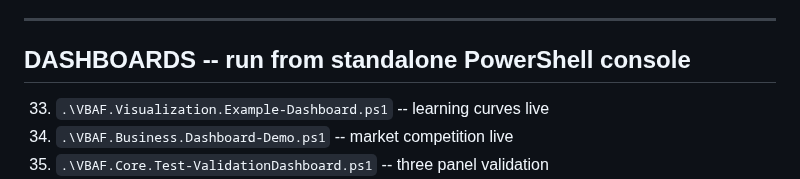
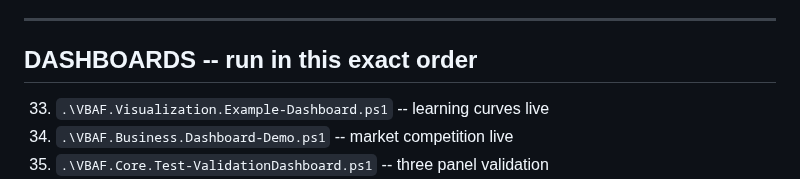
Before and after one commit to JupyterPS/VBAF, a Markdown page: docs/LEARNING-PATH.md, the part around the change. Drawn GitHub-style.

Commit message:
Less restrictive text

```diff
--- a/docs/LEARNING-PATH.md
+++ b/docs/LEARNING-PATH.md
@@ -57,7 +57,7 @@ Start at line 1. Work down. Skip nothing.
 
 ---
 
-## DASHBOARDS -- run from standalone PowerShell console
+## DASHBOARDS -- run in this exact order
 
 33. `.\VBAF.Visualization.Example-Dashboard.ps1`     -- learning curves live
 34. `.\VBAF.Business.Dashboard-Demo.ps1`             -- market competition live
```
